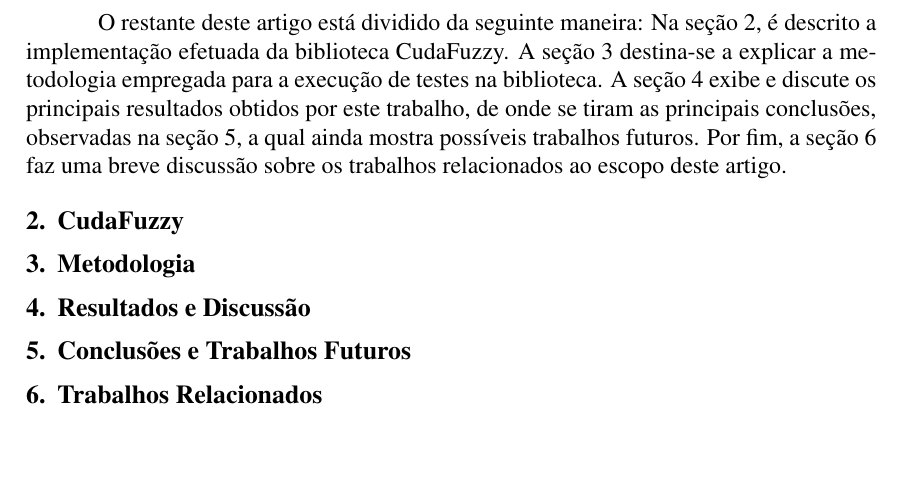
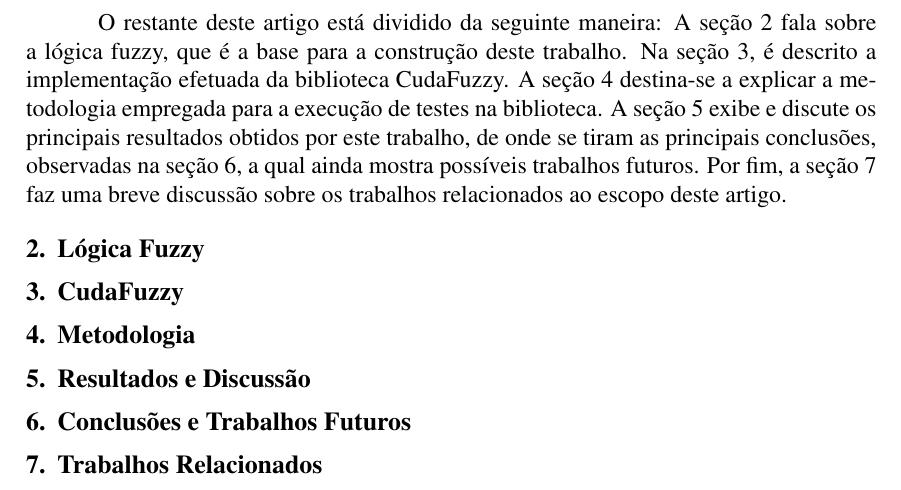
Before and after one commit to compufpel/cuda-fuzzy, a LaTeX paper (article/wscad.tex): part of page 2 of 3, cut so that both start at the same text, the shorter picture padded with empty space. Compiled offline with pdfLaTeX.

Commit message:
Seção de lógica fuzzy e descrição do que tem que fazer lá

```diff
--- a/article/wscad.tex
+++ b/article/wscad.tex
@@ -64,7 +64,13 @@ de dez minutos para três segundos. Outro exemplo relevante é o ganho de desemp
 
 % Discussão sobre a estrutura do artigo.
 
-	O restante deste artigo está dividido da seguinte maneira: Na seção~\ref{sec:lib}, é descrito a implementação efetuada da biblioteca~\libname. A seção~\ref{sec:metodologia} destina-se a explicar a metodologia empregada para a execução de testes na biblioteca. A seção~\ref{sec:resultados} exibe e discute os principais resultados obtidos por este trabalho, de onde se tiram as principais conclusões, observadas na seção~\ref{sec:conclusoes}, a qual ainda mostra possíveis trabalhos futuros. Por fim, a seção~\ref{sec:trabalhos} faz uma breve discussão sobre os trabalhos relacionados ao escopo deste artigo.
+	O restante deste artigo está dividido da seguinte maneira: A seção~\ref{sec:logfuzzy} fala sobre a lógica fuzzy, que é a base para a construção deste trabalho. Na seção~\ref{sec:lib}, é descrito a implementação efetuada da biblioteca~\libname. A seção~\ref{sec:metodologia} destina-se a explicar a metodologia empregada para a execução de testes na biblioteca. A seção~\ref{sec:resultados} exibe e discute os principais resultados obtidos por este trabalho, de onde se tiram as principais conclusões, observadas na seção~\ref{sec:conclusoes}, a qual ainda mostra possíveis trabalhos futuros. Por fim, a seção~\ref{sec:trabalhos} faz uma breve discussão sobre os trabalhos relacionados ao escopo deste artigo.
+
+\section{Lógica Fuzzy}
+\label{sec:logfuzzy}
+
+% Descrição breve, pra que serve, exemplos
+% Explicação dos operadores mais comuns (talvez fazer uma correlação com a lógica proposicional / lógica comum)
 
 \section{\libname}
 \label{sec:lib}
```
Also changed, not shown: article/wscad.pdf.
